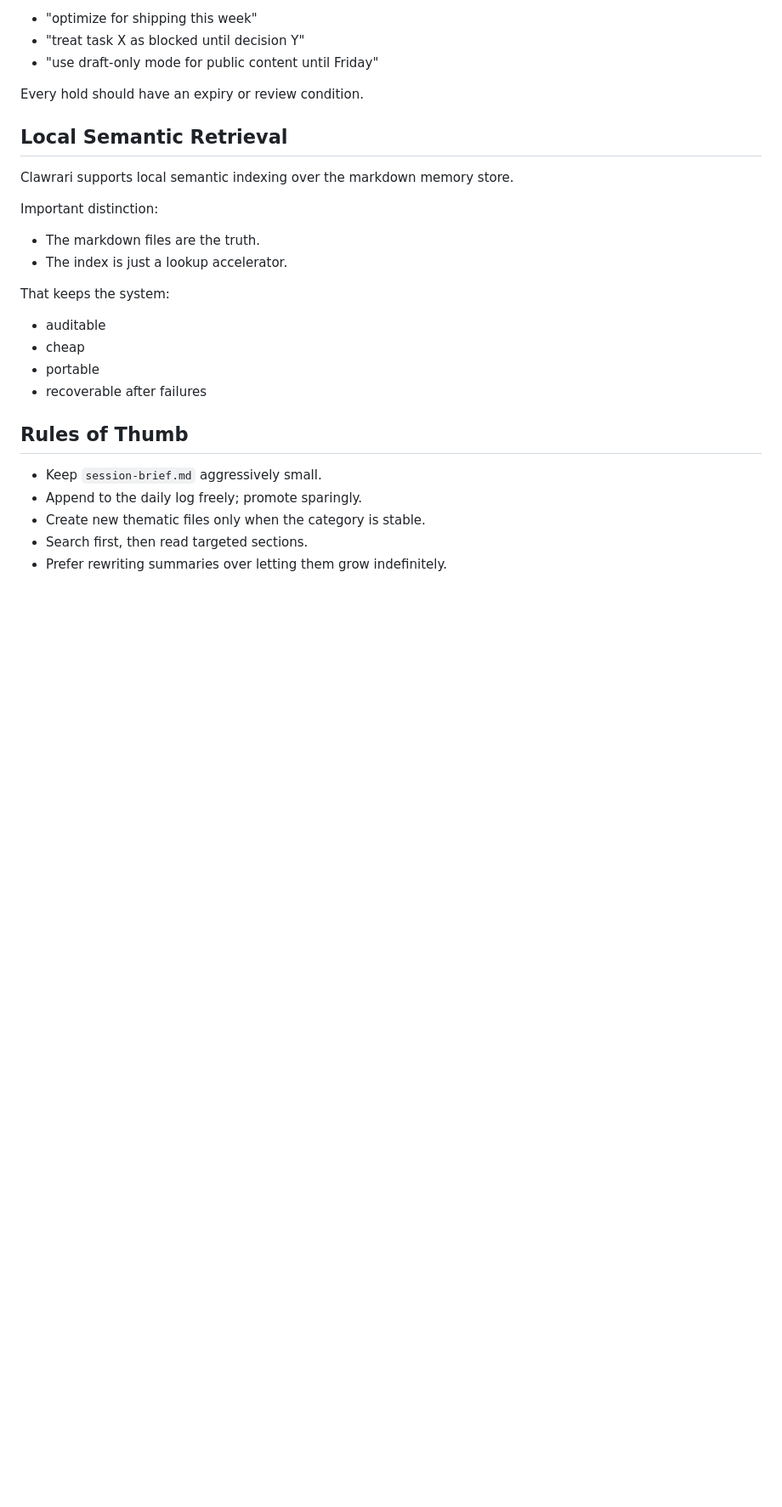
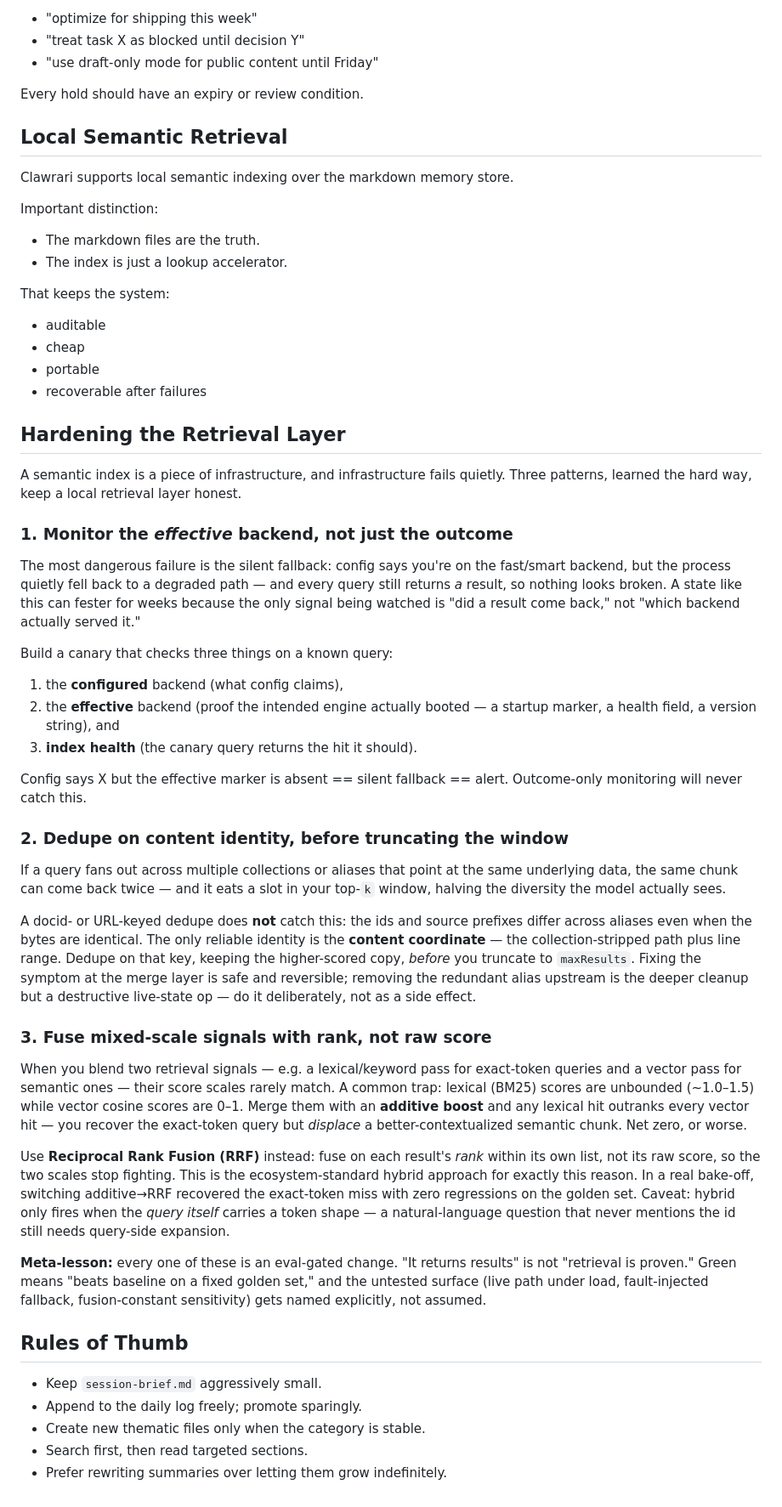
Before and after one commit to prasithg/clawrari, a Markdown page: docs/memory-system.md, the part around the change. Shown at 85% size. GitHub-like rendering; blank space fills up the shorter version.

Commit message:
docs(clawrari): distill retrieval-layer hardening — effective-backend canary, content-identity dedupe, RRF fusion

```diff
--- a/docs/memory-system.md
+++ b/docs/memory-system.md
@@ -141,6 +141,36 @@ That keeps the system:
 - portable
 - recoverable after failures
 
+## Hardening the Retrieval Layer
+
+A semantic index is a piece of infrastructure, and infrastructure fails quietly. Three patterns, learned the hard way, keep a local retrieval layer honest.
+
+### 1. Monitor the *effective* backend, not just the outcome
+
+The most dangerous failure is the silent fallback: config says you're on the fast/smart backend, but the process quietly fell back to a degraded path — and every query still returns *a* result, so nothing looks broken. A state like this can fester for weeks because the only signal being watched is "did a result come back," not "which backend actually served it."
+
+Build a canary that checks three things on a known query:
+
+1. the **configured** backend (what config claims),
+2. the **effective** backend (proof the intended engine actually booted — a startup marker, a health field, a version string), and
+3. **index health** (the canary query returns the hit it should).
+
+Config says X but the effective marker is absent == silent fallback == alert. Outcome-only monitoring will never catch this.
+
+### 2. Dedupe on content identity, before truncating the window
+
+If a query fans out across multiple collections or aliases that point at the same underlying data, the same chunk can come back twice — and it eats a slot in your top-`k` window, halving the diversity the model actually sees.
+
+A docid- or URL-keyed dedupe does **not** catch this: the ids and source prefixes differ across aliases even when the bytes are identical. The only reliable identity is the **content coordinate** — the collection-stripped path plus line range. Dedupe on that key, keeping the higher-scored copy, *before* you truncate to `maxResults`. Fixing the symptom at the merge layer is safe and reversible; removing the redundant alias upstream is the deeper cleanup but a destructive live-state op — do it deliberately, not as a side effect.
+
+### 3. Fuse mixed-scale signals with rank, not raw score
+
+When you blend two retrieval signals — e.g. a lexical/keyword pass for exact-token queries and a vector pass for semantic ones — their score scales rarely match. A common trap: lexical (BM25) scores are unbounded (~1.0–1.5) while vector cosine scores are 0–1. Merge them with an **additive boost** and any lexical hit outranks every vector hit — you recover the exact-token query but *displace* a better-contextualized semantic chunk. Net zero, or worse.
+
+Use **Reciprocal Rank Fusion (RRF)** instead: fuse on each result's *rank* within its own list, not its raw score, so the two scales stop fighting. This is the ecosystem-standard hybrid approach for exactly this reason. In a real bake-off, switching additive→RRF recovered the exact-token miss with zero regressions on the golden set. Caveat: hybrid only fires when the *query itself* carries a token shape — a natural-language question that never mentions the id still needs query-side expansion.
+
+**Meta-lesson:** every one of these is an eval-gated change. "It returns results" is not "retrieval is proven." Green means "beats baseline on a fixed golden set," and the untested surface (live path under load, fault-injected fallback, fusion-constant sensitivity) gets named explicitly, not assumed.
+
 ## Rules of Thumb
 
 - Keep `session-brief.md` aggressively small.
```
